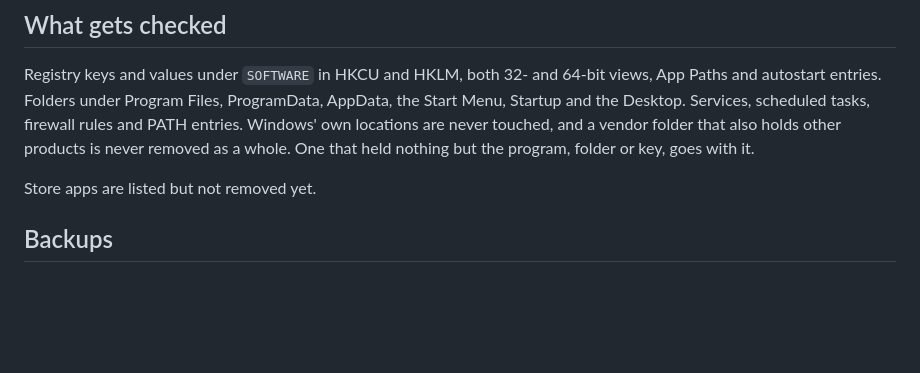
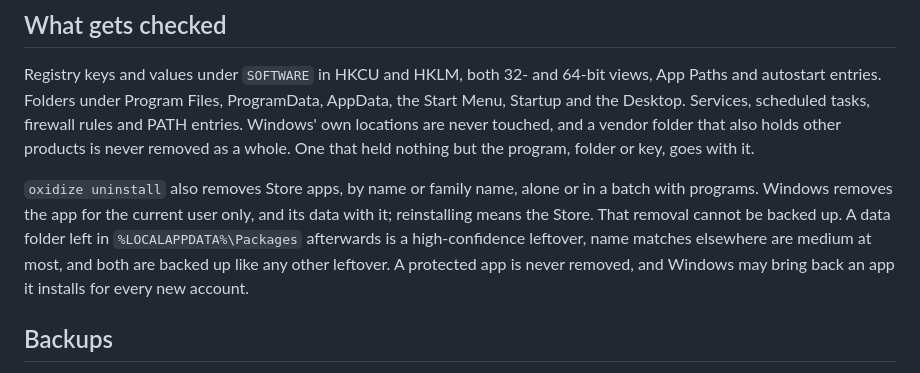
Before and after one commit to dominikkoenitzer/Oxidize, a Markdown page: README.md, the part around the change. Drawn GitHub-style; blank space fills up the shorter version.

Commit message:
Document removing Store apps

```diff
--- a/README.md
+++ b/README.md
@@ -84,7 +84,13 @@ never touched, and a vendor folder that also holds other products is never
 removed as a whole. One that held nothing but the program, folder or key, goes
 with it.
 
-Store apps are listed but not removed yet.
+`oxidize uninstall` also removes Store apps, by name or family name, alone or
+in a batch with programs. Windows removes the app for the current user only,
+and its data with it; reinstalling means the Store. That removal cannot be
+backed up. A data folder left in `%LOCALAPPDATA%\Packages` afterwards is a
+high-confidence leftover, name matches elsewhere are medium at most, and both
+are backed up like any other leftover. A protected app is never removed, and
+Windows may bring back an app it installs for every new account.
 
 ## Backups
 
```
